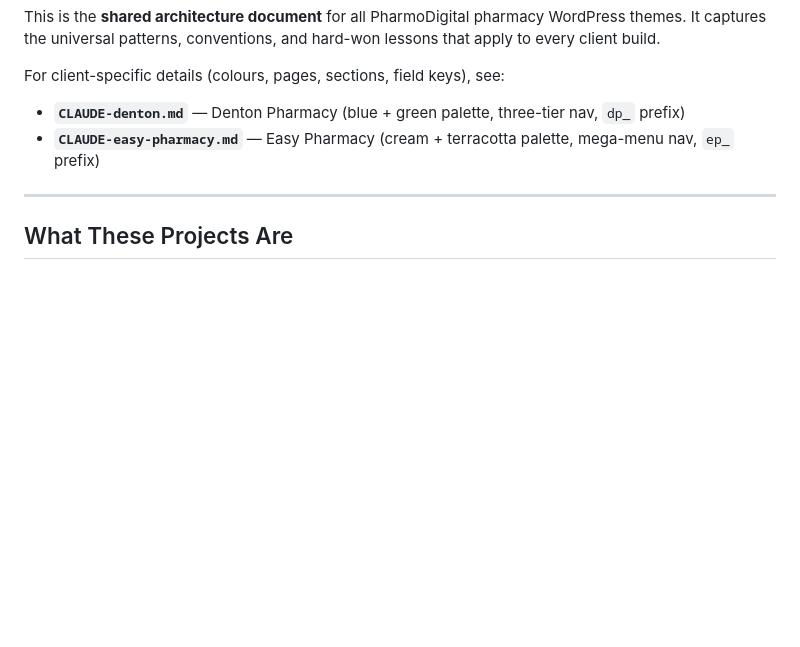
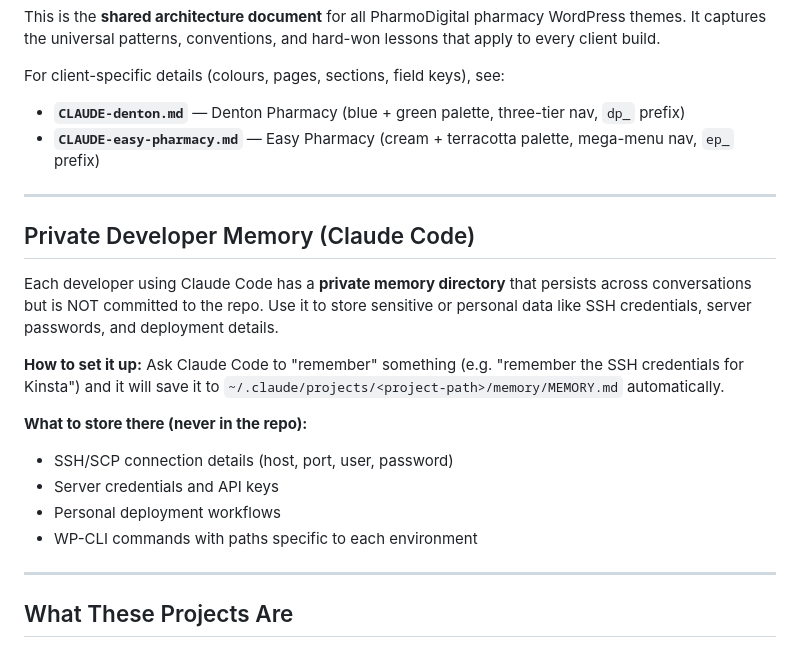
Before and after one commit to drewskibro/pharmodigital-pharmacy-templates, a Markdown page: CLAUDE.md, the part around the change. Rendered like a GitHub page; blank space fills up the shorter version.

Commit message:
docs: add private developer memory section to CLAUDE.md
Inform other developers they can store sensitive data (SSH credentials,
deploy details) in Claude Code's private memory instead of the repo.

Co-Authored-By: Claude Opus 4.6 <noreply@anthropic.com>

```diff
--- a/CLAUDE.md
+++ b/CLAUDE.md
@@ -5,6 +5,20 @@ This is the **shared architecture document** for all PharmoDigital pharmacy Word
 For client-specific details (colours, pages, sections, field keys), see:
 - **`CLAUDE-denton.md`** — Denton Pharmacy (blue + green palette, three-tier nav, `dp_` prefix)
 - **`CLAUDE-easy-pharmacy.md`** — Easy Pharmacy (cream + terracotta palette, mega-menu nav, `ep_` prefix)
+
+---
+
+## Private Developer Memory (Claude Code)
+
+Each developer using Claude Code has a **private memory directory** that persists across conversations but is NOT committed to the repo. Use it to store sensitive or personal data like SSH credentials, server passwords, and deployment details.
+
+**How to set it up:** Ask Claude Code to "remember" something (e.g. "remember the SSH credentials for Kinsta") and it will save it to `~/.claude/projects/<project-path>/memory/MEMORY.md` automatically.
+
+**What to store there (never in the repo):**
+- SSH/SCP connection details (host, port, user, password)
+- Server credentials and API keys
+- Personal deployment workflows
+- WP-CLI commands with paths specific to each environment
 
 ---
 
```
